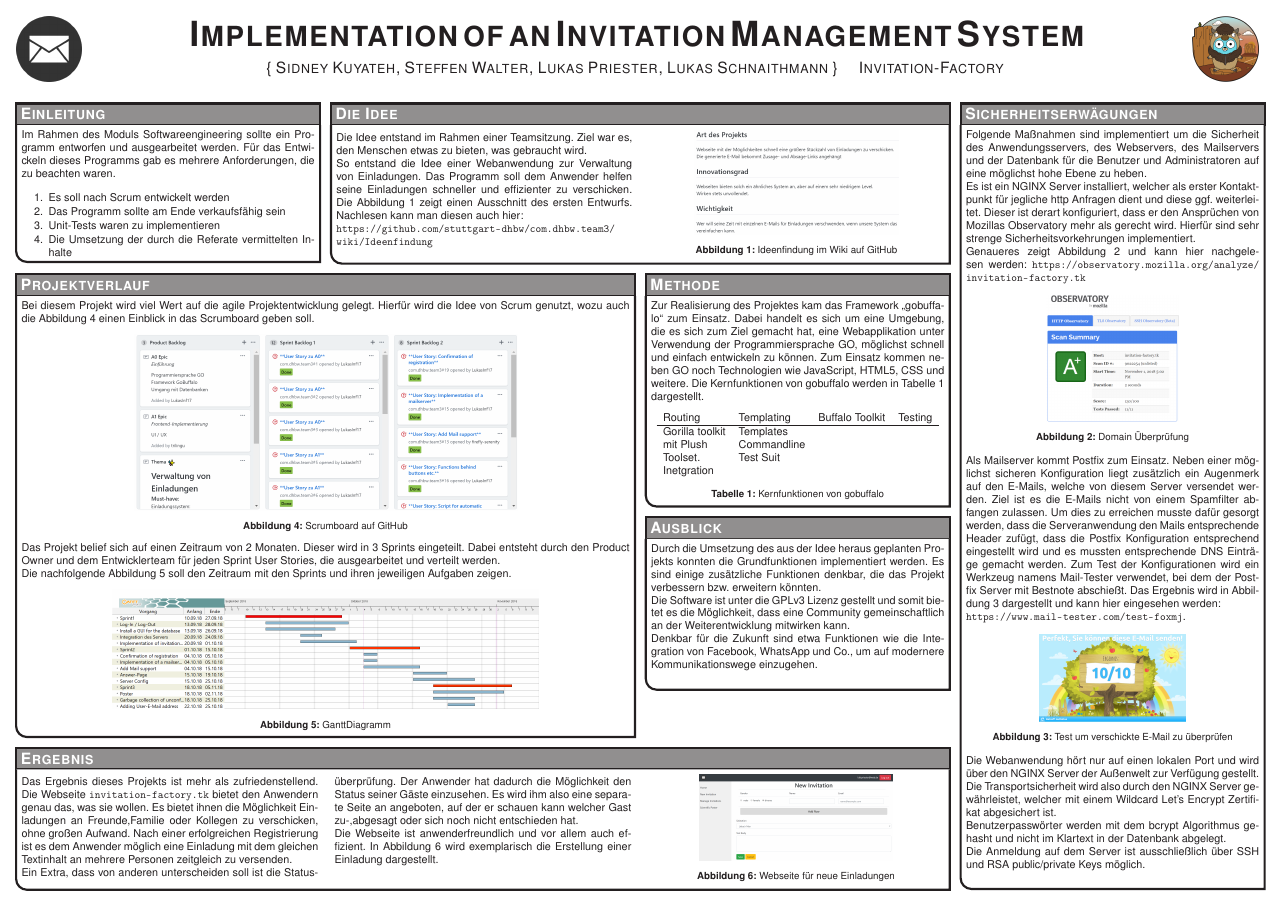
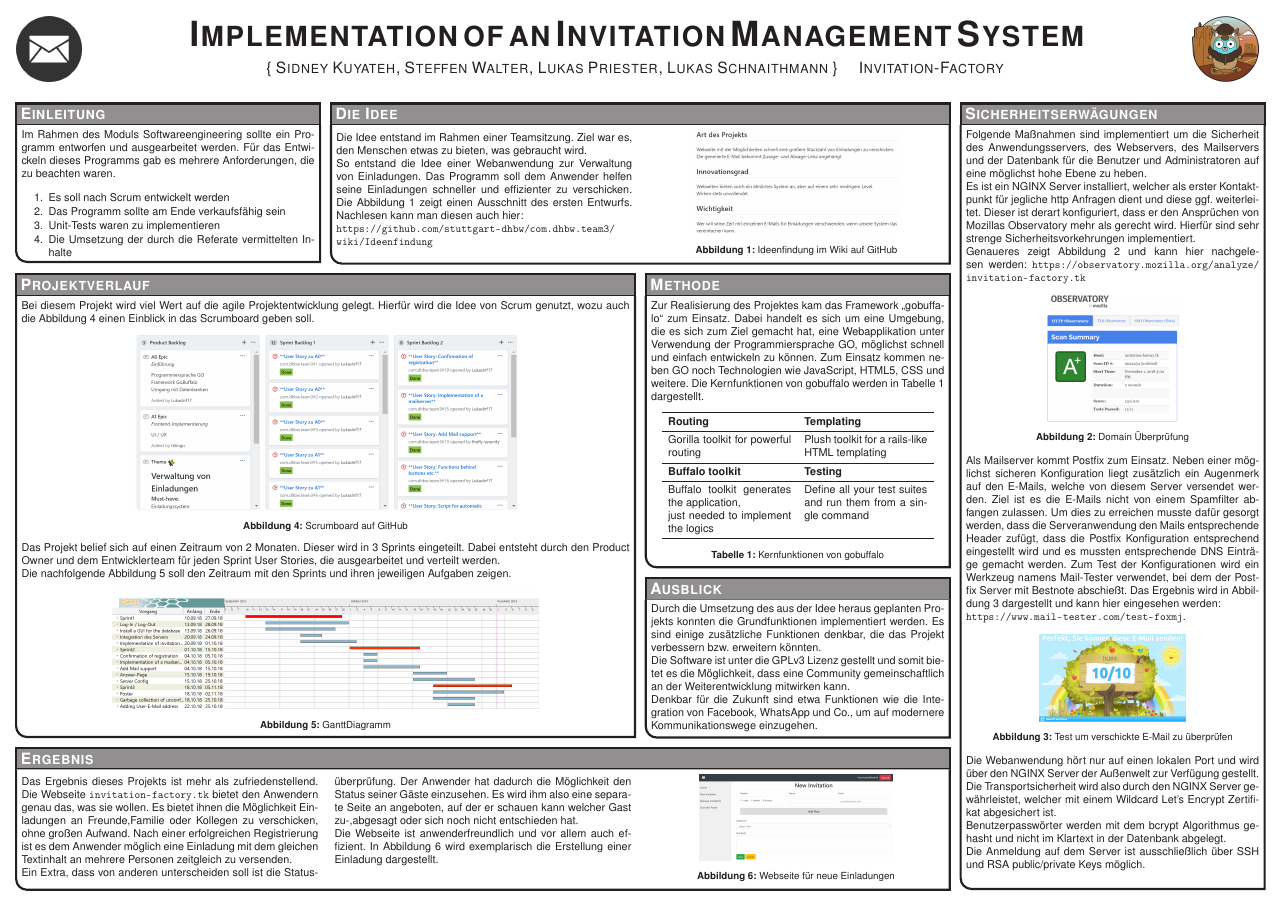
Before and after one commit to LukasInf17/com.dhbw.team3, a LaTeX poster (poster/conference_poster_4.tex): the whole page. Compiled offline with pdfLaTeX.

Commit message:
#54 table for go buffalo

```diff
--- a/poster/conference_poster_4.tex
+++ b/poster/conference_poster_4.tex
@@ -31,6 +31,7 @@
 \usepackage{helvet} % Use the Palatino font
 \usepackage{url}
 \usepackage{csquotes}
+\usepackage{tabularx}
 \renewcommand{\familydefault}{\sfdefault}
 \usepackage[font=small,labelfont=bf]{caption} % Required for specifying captions to tables and figures
 
@@ -173,13 +170,18 @@ Im Rahmen des Moduls Softwareengineering sollte ein Programm entworfen und ausge
 {
 	Zur Realisierung des Projektes kam das Framework \enquote{gobuffalo} zum Einsatz. Dabei handelt es sich um eine Umgebung, die es sich zum Ziel gemacht hat, eine Webapplikation unter Verwendung der Programmiersprache GO, möglichst schnell und einfach entwickeln zu können. Zum Einsatz kommen neben GO noch Technologien wie JavaScript, HTML5, CSS und weitere. Die Kernfunktionen von gobuffalo werden in Tabelle~\ref{features} dargestellt.
 	\begin{center}
-		\begin{tabu}{ l l l l }
-			Routing & Templating & Buffalo Toolkit & Testing \\
-			\tabucline[1pt]{-}
-			Gorilla toolkit &Templates \\mit Plush& Commandline \\ Toolset. & Test Suit \\Inetgration
-		\end{tabu}
-	\captionof{table}{Kernfunktionen von gobuffalo}
-	\label{features}
+		\begin{tabular}{p{4cm}p{4cm}}
+			\toprule
+			\textbf{Routing} & \textbf{Templating} \\
+			\midrule
+			Gorilla toolkit for powerful routing & Plush toolkit for a rails-like HTML templating \\
+			\midrule
+			\textbf{Buffalo toolkit} & \textbf{Testing} \\
+			\midrule
+			Buffalo toolkit generates the application,\newline just needed to implement the logics & Define all your test suites and run them from a single command\\
+			\bottomrule
+		\end{tabular}
+	\captionof{table}{Kernfunktionen von gobuffalo}\label{features}
 	\end{center}
 }
 
```
Also changed, not shown: poster/conference_poster_4.tex (21 more changed lines).
